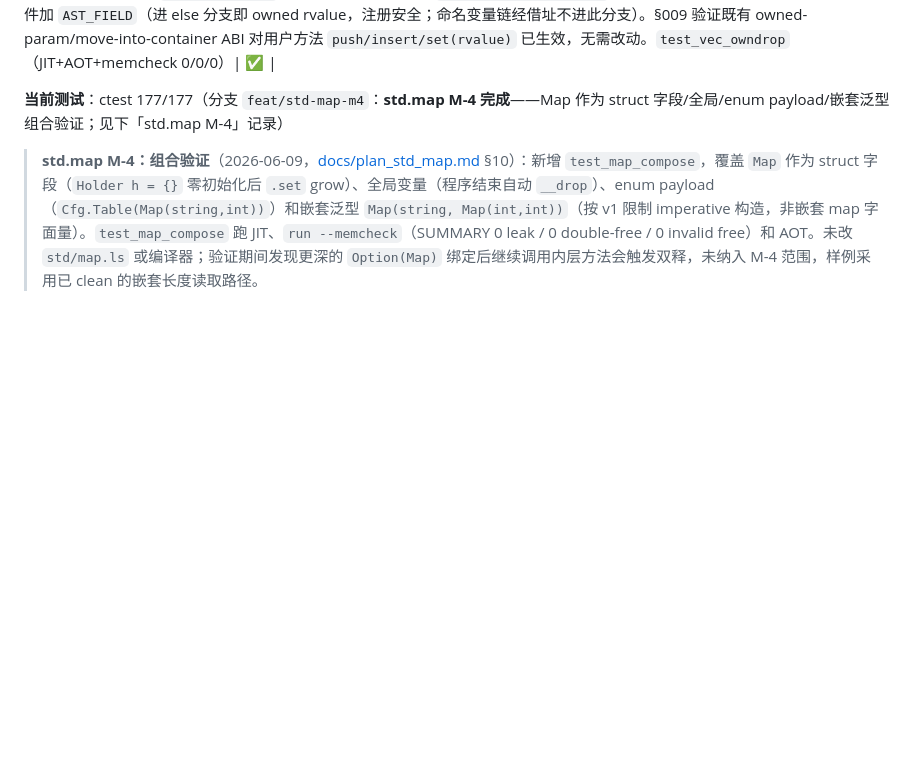
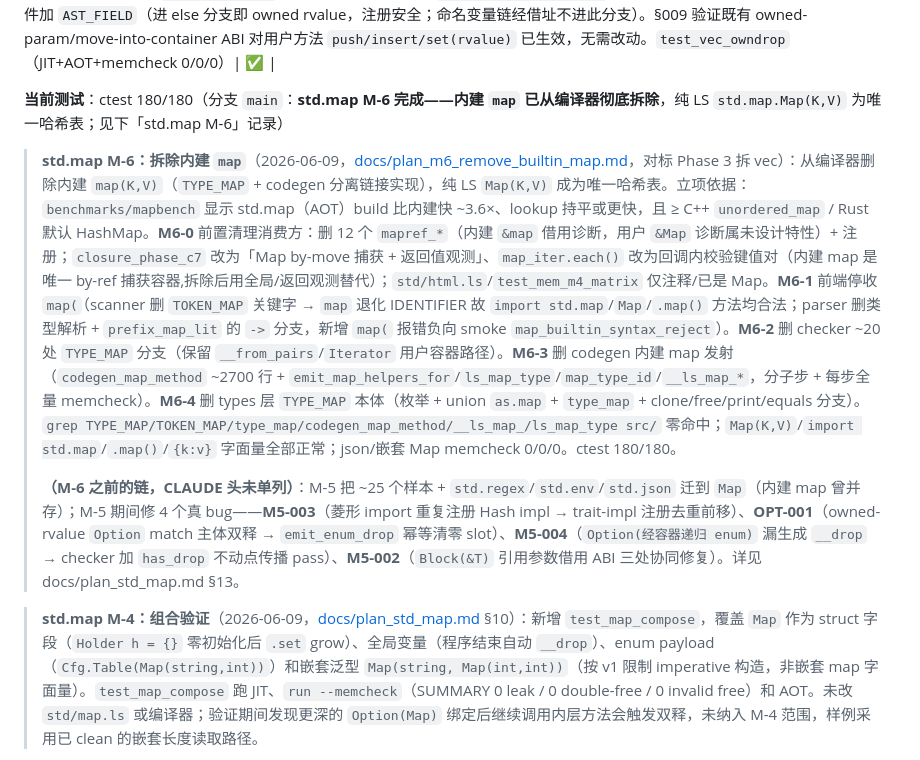
Before and after one commit to Lost-Odyssey/LS, a Markdown page: CLAUDE.md, the part around the change. GitHub-like rendering; blank space fills up the shorter version.

Commit message:
m6-5: docs — mark M-6 (builtin map removed) done in CLAUDE.md
Update the stage headline to ctest 180/180, std.map M-6 complete (builtin map
removed; std.map.Map(K,V) is the only hash table). Add the M-6 record and a
one-paragraph summary of the M-5 migration + the 4 bug fixes (M5-002/003/004,
OPT-001) that CLAUDE.md had skipped. Acceptance verified: grep zero builtin-map
symbols in src/; Map / import std.map / .map() / {k:v} all work; builtin map(
rejected; json + nested-Map memcheck 0/0/0.

Co-Authored-By: Claude Opus 4.8 <noreply@anthropic.com>

```diff
--- a/CLAUDE.md
+++ b/CLAUDE.md
@@ -149,7 +149,11 @@ cd build && ctest --output-on-failure -C Release --repeat until-pass:2
 | — | **for-in 迭代协议（用户容器）**（2026-06-07，[docs/plan_userdef_for_in.md](docs/plan_userdef_for_in.md)）：`for x in v`（v 为纯 LS `Vec(T)` 等 struct）走 `Iterator(T)` 协议——checker 检测 iter 类型为 struct 且其 impl 含 `iter()`/`next()` → `build_foreach_desugar` 在 AST 层合成 `{ Iter __it=v.iter(); while true { match __it.next(){ Some(x)=>{BODY} None=>break } } }`（lvalue 源借址迭代、rvalue 源物化到 `__src` 活过循环），存于 `for_stmt.desugared`，codegen 见之即直发；复用既有 while/match + L-012 成熟 drop 路径。配套 checker 支持 `var_type==NULL` 类型推断局部（仅脱糖器合成 `__it`/`__src` 用）。std/vec.ls 加 `struct VecIter(T)`（裸指针游标，非 has_drop）+ `next(&!self)->Option(T)` + `Vec.iter(&self)->VecIter(T)`。内建 int/array/vec(T) 三段专属 for-in 不变。`test_iter_protocol`（JIT+AOT+memcheck 0/0/0）| ✅ |
 | — | **Vec(T) 元素值语义 §008/§009**（2026-06-07，[docs/plan_vec_ownership_drop.md](docs/plan_vec_ownership_drop.md)）：纯 LS `std.vec` Vec(T) 替换内建 vec 的所有权/clone/drop 基础设施。§008 修两处 codegen：① 嵌套 struct 字段 drop——`Vec(Person)` 方法惰性单态化使 `Person.__drop` 可能早于主文件 Pass 2.5 的 `Inner.__drop` 发射，成员 `__drop` 缺失时改为按需 `emit_auto_drop_fn` 惰性生成（原静默跳过 → `Inner.tag` 泄漏）；② 链式读穿透 `v[i].inner.tag` 的中间 owned-clone（`emit_struct_clone_val`）——field-access spill-temp-drop 注册条件加 `AST_FIELD`（进 else 分支即 owned rvalue，注册安全；命名变量链经借址不进此分支）。§009 验证既有 owned-param/move-into-container ABI 对用户方法 `push/insert/set(rvalue)` 已生效，无需改动。`test_vec_owndrop`（JIT+AOT+memcheck 0/0/0）| ✅ |
 
-**当前测试**：ctest 177/177（分支 `feat/std-map-m4`：**std.map M-4 完成**——Map 作为 struct 字段/全局/enum payload/嵌套泛型组合验证；见下「std.map M-4」记录）
+**当前测试**：ctest 180/180（分支 `main`：**std.map M-6 完成——内建 `map` 已从编译器彻底拆除**，纯 LS `std.map.Map(K,V)` 为唯一哈希表；见下「std.map M-6」记录）
+
+> **std.map M-6：拆除内建 `map`**（2026-06-09，[docs/plan_m6_remove_builtin_map.md](docs/plan_m6_remove_builtin_map.md)，对标 Phase 3 拆 vec）：从编译器删除内建 `map(K,V)`（`TYPE_MAP` + codegen 分离链接实现），纯 LS `Map(K,V)` 成为唯一哈希表。立项依据：`benchmarks/mapbench` 显示 std.map（AOT）build 比内建快 ~3.6×、lookup 持平或更快，且 ≥ C++ `unordered_map` / Rust 默认 HashMap。**M6-0** 前置清理消费方：删 12 个 `mapref_*`（内建 `&map` 借用诊断，用户 `&Map` 诊断属未设计特性）+ 注册；`closure_phase_c7` 改为「Map by-move 捕获 + 返回值观测」、`map_iter.each()` 改为回调内校验键值对（内建 map 是唯一 by-ref 捕获容器,拆除后用全局/返回观测替代）；`std/html.ls`/`test_mem_m4_matrix` 仅注释/已是 Map。**M6-1** 前端停收 `map(`（scanner 删 `TOKEN_MAP` 关键字 → `map` 退化 IDENTIFIER 故 `import std.map`/`Map`/`.map()` 方法均合法；parser 删类型解析 + `prefix_map_lit` 的 `->` 分支，新增 `map(` 报错负向 smoke `map_builtin_syntax_reject`）。**M6-2** 删 checker ~20 处 `TYPE_MAP` 分支（保留 `__from_pairs`/`Iterator` 用户容器路径）。**M6-3** 删 codegen 内建 map 发射（`codegen_map_method` ~2700 行 + `emit_map_helpers_for`/`ls_map_type`/`map_type_id`/`__ls_map_*`，分子步 + 每步全量 memcheck）。**M6-4** 删 types 层 `TYPE_MAP` 本体（枚举 + union `as.map` + `type_map` + clone/free/print/equals 分支）。`grep TYPE_MAP/TOKEN_MAP/type_map/codegen_map_method/__ls_map_/ls_map_type src/` 零命中；`Map(K,V)`/`import std.map`/`.map()`/`{k:v}` 字面量全部正常；json/嵌套 Map memcheck 0/0/0。ctest 180/180。
+>
+> **（M-6 之前的链，CLAUDE 头未单列）**：M-5 把 ~25 个样本 + `std.regex`/`std.env`/`std.json` 迁到 `Map`（内建 map 曾并存）；M-5 期间修 4 个真 bug——**M5-003**（菱形 import 重复注册 Hash impl → trait-impl 注册去重前移）、**OPT-001**（owned-rvalue `Option` match 主体双释 → `emit_enum_drop` 幂等清零 slot）、**M5-004**（`Option(经容器递归 enum)` 漏生成 `__drop` → checker 加 `has_drop` 不动点传播 pass）、**M5-002**（`Block(&T)` 引用参数借用 ABI 三处协同修复）。详见 docs/plan_std_map.md §13。
 
 > **std.map M-4：组合验证**（2026-06-09，[docs/plan_std_map.md](docs/plan_std_map.md) §10）：新增 `test_map_compose`，覆盖 `Map` 作为 struct 字段（`Holder h = {}` 零初始化后 `.set` grow）、全局变量（程序结束自动 `__drop`）、enum payload（`Cfg.Table(Map(string,int))`）和嵌套泛型 `Map(string, Map(int,int))`（按 v1 限制 imperative 构造，非嵌套 map 字面量）。`test_map_compose` 跑 JIT、`run --memcheck`（SUMMARY 0 leak / 0 double-free / 0 invalid free）和 AOT。未改 `std/map.ls` 或编译器；验证期间发现更深的 `Option(Map)` 绑定后继续调用内层方法会触发双释，未纳入 M-4 范围，样例采用已 clean 的嵌套长度读取路径。
 
```
